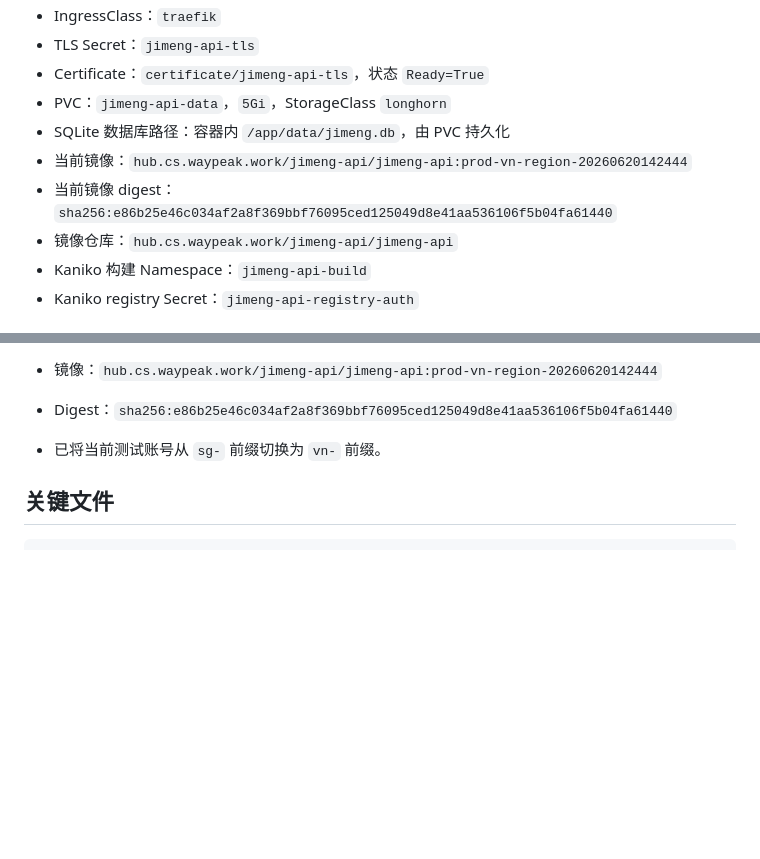
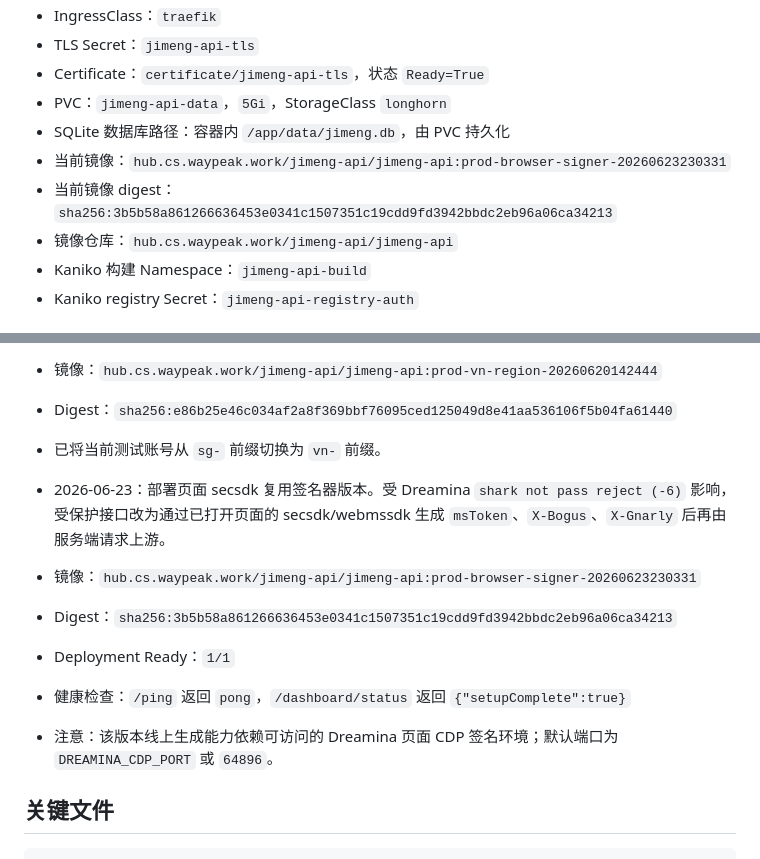
Before and after one commit to WanInter/jimeng-api, a Markdown page: SERVER_INFO.md, 2 parts joined by grey strips. GitHub-like rendering; blank space fills up the shorter version.

Commit message:
docs: record browser signer deployment

```diff
--- a/SERVER_INFO.md
+++ b/SERVER_INFO.md
@@ -15,8 +15,8 @@
 - Certificate：`certificate/jimeng-api-tls`，状态 `Ready=True`
 - PVC：`jimeng-api-data`，`5Gi`，StorageClass `longhorn`
 - SQLite 数据库路径：容器内 `/app/data/jimeng.db`，由 PVC 持久化
-- 当前镜像：`hub.cs.waypeak.work/jimeng-api/jimeng-api:prod-vn-region-20260620142444`
-- 当前镜像 digest：`sha256:e86b25e46c034af2a8f369bbf76095ced125049d8e41aa536106f5b04fa61440`
+- 当前镜像：`hub.cs.waypeak.work/jimeng-api/jimeng-api:prod-browser-signer-20260623230331`
+- 当前镜像 digest：`sha256:3b5b58a861266636453e0341c1507351c19cdd9fd3942bbdc2eb96a06ca34213`
 - 镜像仓库：`hub.cs.waypeak.work/jimeng-api/jimeng-api`
 - Kaniko 构建 Namespace：`jimeng-api-build`
 - Kaniko registry Secret：`jimeng-api-registry-auth`
@@ -57,6 +57,14 @@
 - 镜像：`hub.cs.waypeak.work/jimeng-api/jimeng-api:prod-vn-region-20260620142444`
 - Digest：`sha256:e86b25e46c034af2a8f369bbf76095ced125049d8e41aa536106f5b04fa61440`
 - 已将当前测试账号从 `sg-` 前缀切换为 `vn-` 前缀。
+
+
+- 2026-06-23：部署页面 secsdk 复用签名器版本。受 Dreamina `shark not pass reject (-6)` 影响，受保护接口改为通过已打开页面的 secsdk/webmssdk 生成 `msToken`、`X-Bogus`、`X-Gnarly` 后再由服务端请求上游。
+- 镜像：`hub.cs.waypeak.work/jimeng-api/jimeng-api:prod-browser-signer-20260623230331`
+- Digest：`sha256:3b5b58a861266636453e0341c1507351c19cdd9fd3942bbdc2eb96a06ca34213`
+- Deployment Ready：`1/1`
+- 健康检查：`/ping` 返回 `pong`，`/dashboard/status` 返回 `{"setupComplete":true}`
+- 注意：该版本线上生成能力依赖可访问的 Dreamina 页面 CDP 签名环境；默认端口为 `DREAMINA_CDP_PORT` 或 `64896`。
 
 ## 关键文件
 
```
Also changed, not shown: other parts of SERVER_INFO.md (+1 -1 lines).
